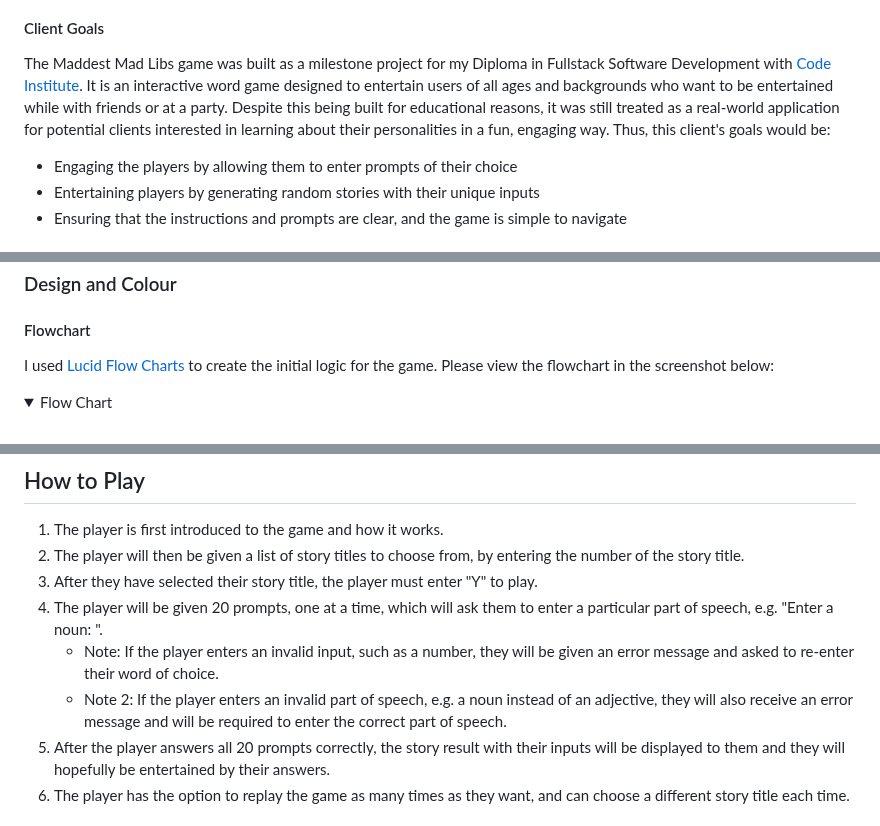
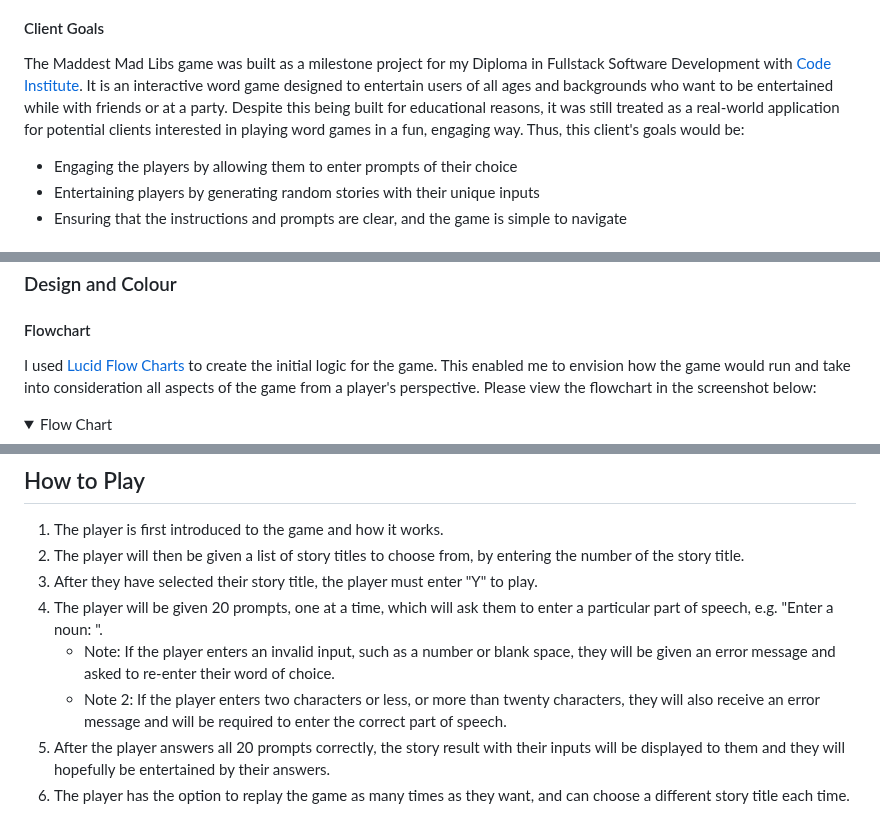
Before and after one commit to pecheylauren02/MP3_MadLibs_LSP, a Markdown page: README.md, 3 parts joined by grey strips. Rendered like a GitHub page; folded sections open.

Commit message:
Edit README.fm file for grammar errors

```diff
--- a/README.md
+++ b/README.md
@@ -58,7 +58,7 @@ This back-end python project was planned and developed using principles of User
 
 #### Client Goals
 
-The Maddest Mad Libs game was built as a milestone project for my Diploma in Fullstack Software Development with [Code Institute](https://codeinstitute.net/global/full-stack-software-development-diploma/). It is an interactive word game designed to entertain users of all ages and backgrounds who want to be entertained while with friends or at a party. Despite this being built for educational reasons, it was still treated as a real-world application for potential clients interested in learning about their personalities in a fun, engaging way. Thus, this client's goals would be:
+The Maddest Mad Libs game was built as a milestone project for my Diploma in Fullstack Software Development with [Code Institute](https://codeinstitute.net/global/full-stack-software-development-diploma/). It is an interactive word game designed to entertain users of all ages and backgrounds who want to be entertained while with friends or at a party. Despite this being built for educational reasons, it was still treated as a real-world application for potential clients interested in playing word games in a fun, engaging way. Thus, this client's goals would be:
 
 - Engaging the players by allowing them to enter prompts of their choice
 - Entertaining players by generating random stories with their unique inputs
@@ -113,7 +113,7 @@ These user stories gave me a clear scope for the website and enabled me to stay
 
 #### Flowchart
 
-I used [Lucid Flow Charts](https://www.lucidchart.com/pages/landing?utm_source=google&utm_medium=cpc&utm_campaign=_chart_en_tier3_mixed_search_brand_exact_&km_CPC_CampaignId=1484560207&km_CPC_AdGroupID=60168114191&km_CPC_Keyword=lucid%20charts&km_CPC_MatchType=e&km_CPC_ExtensionID=&km_CPC_Network=g&km_CPC_AdPosition=&km_CPC_Creative=354596054350&km_CPC_TargetID=kwd-64262996435&km_CPC_Country=1028774&km_CPC_Device=c&km_CPC_placement=&km_CPC_target=&gclid=Cj0KCQjwxYOiBhC9ARIsANiEIfZbTi_DZEcZd44Qr8P8jtXtkVBhEBUusD0MFOj8v5I7a4BIyxlHtgAaAnpHEALw_wcB) to create the initial logic for the game. Please view the flowchart in the screenshot below:
+I used [Lucid Flow Charts](https://www.lucidchart.com/pages/landing?utm_source=google&utm_medium=cpc&utm_campaign=_chart_en_tier3_mixed_search_brand_exact_&km_CPC_CampaignId=1484560207&km_CPC_AdGroupID=60168114191&km_CPC_Keyword=lucid%20charts&km_CPC_MatchType=e&km_CPC_ExtensionID=&km_CPC_Network=g&km_CPC_AdPosition=&km_CPC_Creative=354596054350&km_CPC_TargetID=kwd-64262996435&km_CPC_Country=1028774&km_CPC_Device=c&km_CPC_placement=&km_CPC_target=&gclid=Cj0KCQjwxYOiBhC9ARIsANiEIfZbTi_DZEcZd44Qr8P8jtXtkVBhEBUusD0MFOj8v5I7a4BIyxlHtgAaAnpHEALw_wcB) to create the initial logic for the game. This enabled me to envision how the game would run and take into consideration all aspects of the game from a player's perspective. Please view the flowchart in the screenshot below:
 
 <details><summary>Flow Chart</summary>
 
@@ -160,8 +160,8 @@ This website used Python as the main language, alongside some already built-in l
 2. The player will then be given a list of story titles to choose from, by entering the number of the story title.
 3. After they have selected their story title, the player must enter "Y" to play.
 4. The player will be given 20 prompts, one at a time, which will ask them to enter a particular part of speech, e.g. "Enter a noun: ".
-    - Note: If the player enters an invalid input, such as a number, they will be given an error message and asked to re-enter their word of choice.
-    - Note 2: If the player enters an invalid part of speech, e.g. a noun instead of an adjective, they will also receive an error message and will be required to enter the correct part of speech.
+    - Note: If the player enters an invalid input, such as a number or blank space, they will be given an error message and asked to re-enter their word of choice.
+    - Note 2: If the player enters two characters or less, or more than twenty characters, they will also receive an error message and will be required to enter the correct part of speech.
 5. After the player answers all 20 prompts correctly, the story result with their inputs will be displayed to them and they will hopefully be entertained by their answers.
 6. The player has the option to replay the game as many times as they want, and can choose a different story title each time.
 
```
